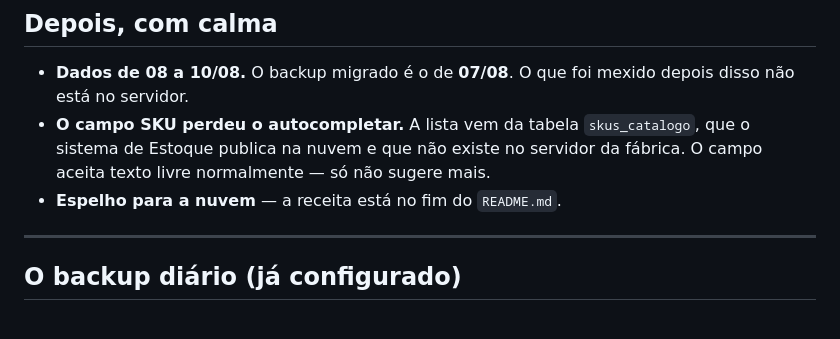
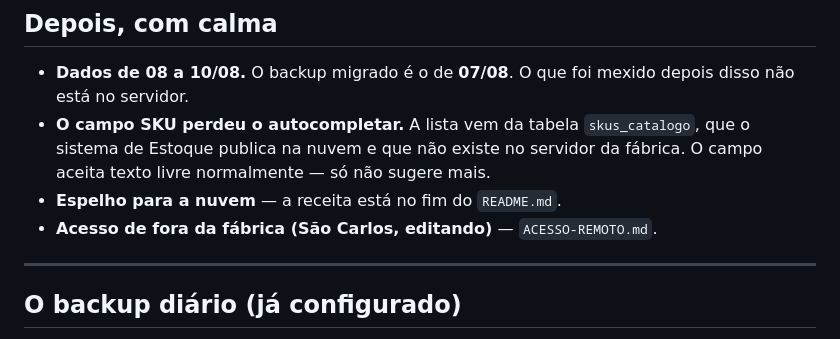
Before and after one commit to diversemodas1997-cmyk/Gerador-OS, a Markdown page: servidor/PASSO-A-PASSO.md, the part around the change. Drawn GitHub-style.

```diff
--- a/servidor/PASSO-A-PASSO.md
+++ b/servidor/PASSO-A-PASSO.md
@@ -384,6 +384,7 @@ Os dois últimos são o motivo de tudo isto.
   no servidor da fábrica. O campo aceita texto livre normalmente — só não
   sugere mais.
 - **Espelho para a nuvem** — a receita está no fim do `README.md`.
+- **Acesso de fora da fábrica (São Carlos, editando)** — `ACESSO-REMOTO.md`.
 
 ---
 
```
Also changed, not shown: servidor/ACESSO-REMOTO.md (added, +81 -0 lines), servidor/README.md (+5 -0 lines).
